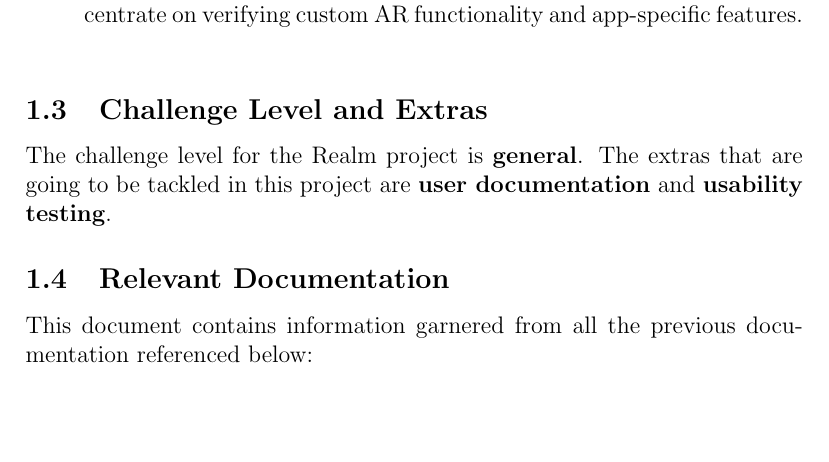
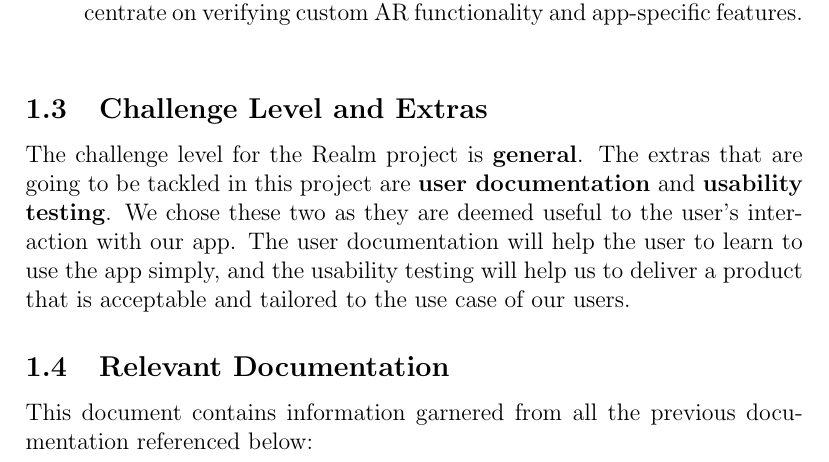
Before and after one commit to russellrd/realm, a LaTeX document (docs/VnVPlan/VnVPlan.tex): part of page 7 of 84, cut so that both start at the same text, the shorter picture padded with empty space. Compiled offline with pdfLaTeX.

Commit message:
explained why we chose our extras

```diff
--- a/docs/VnVPlan/VnVPlan.tex
+++ b/docs/VnVPlan/VnVPlan.tex
@@ -84,8 +84,7 @@ Due to limited resources, the following objectives will not be prioritized in th
 
 \subsection{Challenge Level and Extras}
 
-The challenge level for the Realm project is \textbf{general}. The extras that are going to be tackled in this project are \textbf{user documentation} and \textbf{usability testing}.
-
+The challenge level for the Realm project is \textbf{general}. The extras that are going to be tackled in this project are \textbf{user documentation} and \textbf{usability testing}. We chose these two as they are deemed useful to the user's interaction with our app. The user documentation will help the user to learn to use the app simply, and the usability testing will help us to deliver a product that is acceptable and tailored to the use case of our users.
 \subsection{Relevant Documentation}
 
 This document contains information garnered from all the previous documentation referenced below:
```
